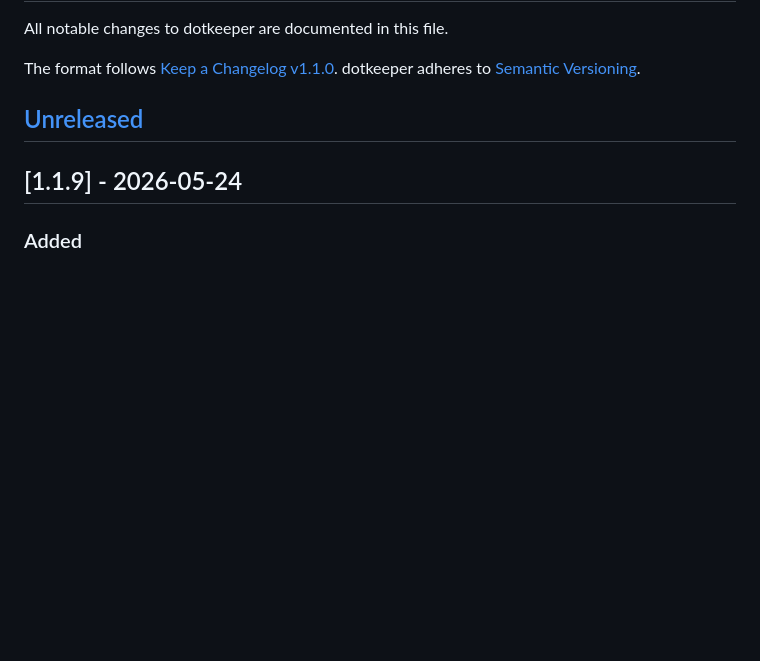
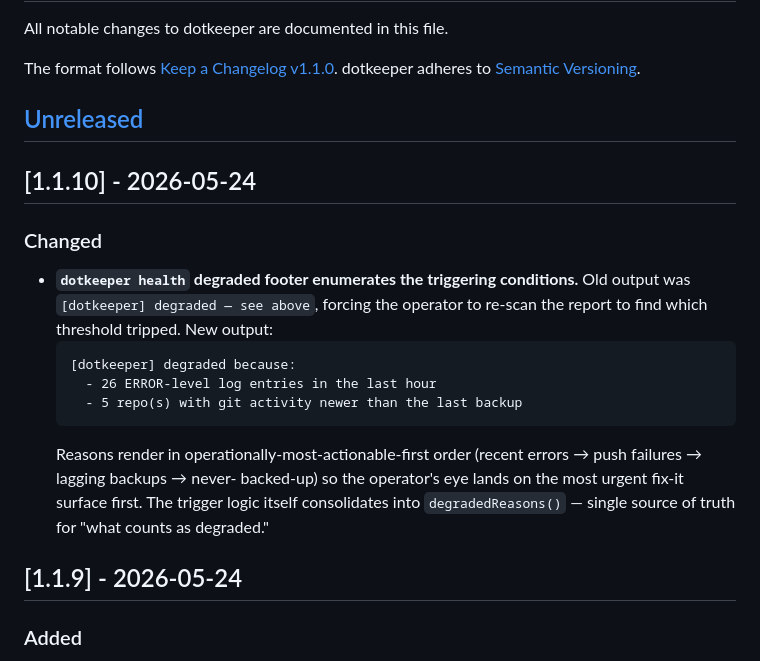
Before and after one commit to julian-corbet/dotkeeper, a Markdown page: CHANGELOG.md, the part around the change. Drawn GitHub-style; blank space fills up the shorter version.

Commit message:
docs(changelog): v1.1.10 entry

````diff
--- a/CHANGELOG.md
+++ b/CHANGELOG.md
@@ -6,6 +6,26 @@ The format follows [Keep a Changelog v1.1.0](https://keepachangelog.com/en/1.1.0
 dotkeeper adheres to [Semantic Versioning](https://semver.org/spec/v2.0.0.html).
 
 ## [Unreleased]
+
+## [1.1.10] - 2026-05-24
+
+### Changed
+
+- **`dotkeeper health` degraded footer enumerates the
+  triggering conditions.** Old output was `[dotkeeper] degraded
+  — see above`, forcing the operator to re-scan the report to
+  find which threshold tripped. New output:
+    ```
+    [dotkeeper] degraded because:
+      - 26 ERROR-level log entries in the last hour
+      - 5 repo(s) with git activity newer than the last backup
+    ```
+  Reasons render in operationally-most-actionable-first order
+  (recent errors → push failures → lagging backups → never-
+  backed-up) so the operator's eye lands on the most urgent
+  fix-it surface first.
+  The trigger logic itself consolidates into `degradedReasons()`
+  — single source of truth for "what counts as degraded."
 
 ## [1.1.9] - 2026-05-24
 
````
